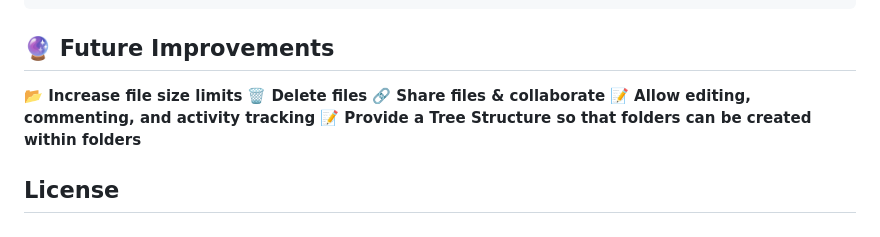
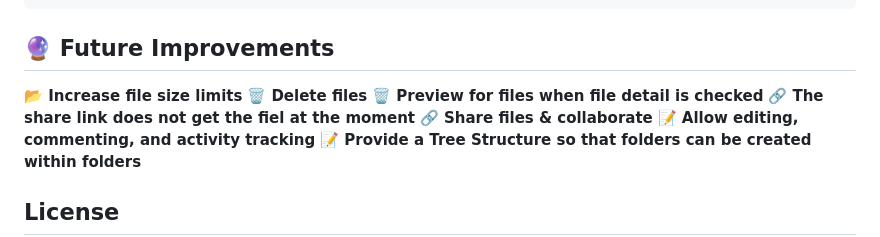
Before and after one commit to S-A-Adit/File-Uploader, a Markdown page: README.md, the part around the change. Drawn GitHub-style.

```diff
--- a/README.md
+++ b/README.md
@@ -169,6 +169,8 @@ router.get("/file/:id", ensureAuth, getFileDetails);
 
 **📂 Increase file size limits**
 **🗑️ Delete files**
+**🗑️ Preview for files when file detail is checked**
+**🔗 The share link does not get the fiel at the moment**
 **🔗 Share files & collaborate**
 **📝 Allow editing, commenting, and activity tracking**
 **📝 Provide a Tree Structure so that folders can be created within folders**
```
